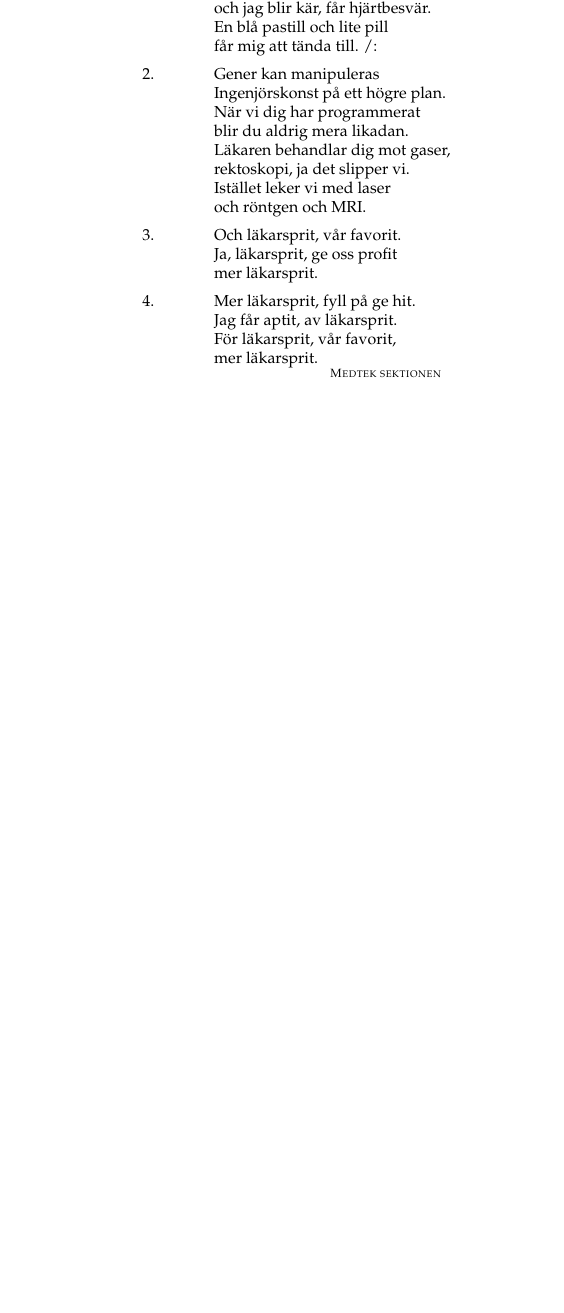
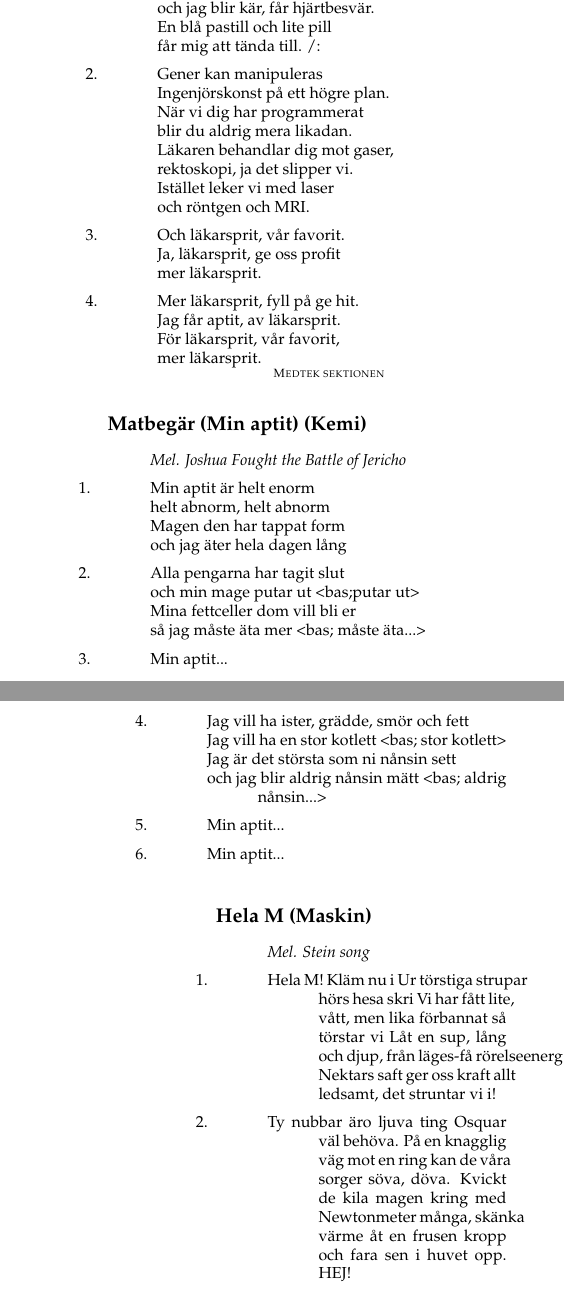
Before and after one commit to eliashac/OSSB, a LaTeX thesis (sangbok.tex, which reads Songs/hela_m.tex, Songs/matbegor_(min_aptit).tex): part of page 55 of 66 before the commit and two parts of pages 56 and 57 of 69 after it, the two joined at a grey line, cut so that both start at the same text, the shorter picture padded with empty space. Compiled offline with pdfLaTeX.

Commit message:
Added 2 songs from maskin

```diff
--- /dev/null
+++ b/Songs/hela_m.tex
@@ -0,0 +1,50 @@
+%Hela M
+
+\settowidth{\versewidth}{Hela M}
+
+% Sångtitel, här skriver du in sångtiteln
+\poemtitle{Hela M (Maskin)}
+
+%------------------------------------------------
+
+\begin{verse}[\versewidth]
+
+
+\flagverse{}
+\emph{Mel. Stein song}\\!
+
+%------------------------------------------------
+
+
+\flagverse{1.}
+Hela M!\*
+Kläm nu i\*
+Ur törstiga strupar hörs hesa skri\*
+Vi har fått\*
+lite, vått,\*
+men lika förbannat så törstar vi\*
+Låt en sup,\*
+lång och djup,\*
+från läges-få rörelseenergi!\*
+Nektars saft\*
+ger oss kraft\*
+allt ledsamt, det struntar vi i!\!
+%------------------------------------------------
+
+\flagverse{2.}
+Ty nubbar äro ljuva ting\*
+Osquar väl behöva.\*
+På en knagglig väg mot en ring\*
+kan de våra sorger söva, döva.\*
+Kvickt de kila magen kring\*
+med Newtonmeter många,\*
+skänka värme åt en frusen kropp\*
+och fara sen i huvet opp.\*
+HEJ!\!
+
+%------------------------------------------------
+
+% Obligatorisk
+\end{verse}
+
+%----------------------------------------------------------------------------------------
--- a/Songs/matbegor_(min_aptit).tex
+++ b/Songs/matbegor_(min_aptit).tex
@@ -4,7 +4,7 @@
 
 \settowidth{\versewidth}{Min aptit är helt abnorm}
 
-\poemtitle{Matbegär (Min aptit)}
+\poemtitle{Matbegär (Min aptit) (Kemi)}
 
 \begin{verse}[\versewidth]
 
```
Also changed, not shown: Songs/konglig_fysiks_paradhymn.tex (+1 -1 lines), Songs/medtekingenjoren.tex (+1 -1 lines), Songs/theodor.tex (added, +32 -0 lines), Songs/v_ingenjoren.tex (+1 -1 lines), sektioner.tex (+5 -0 lines).
